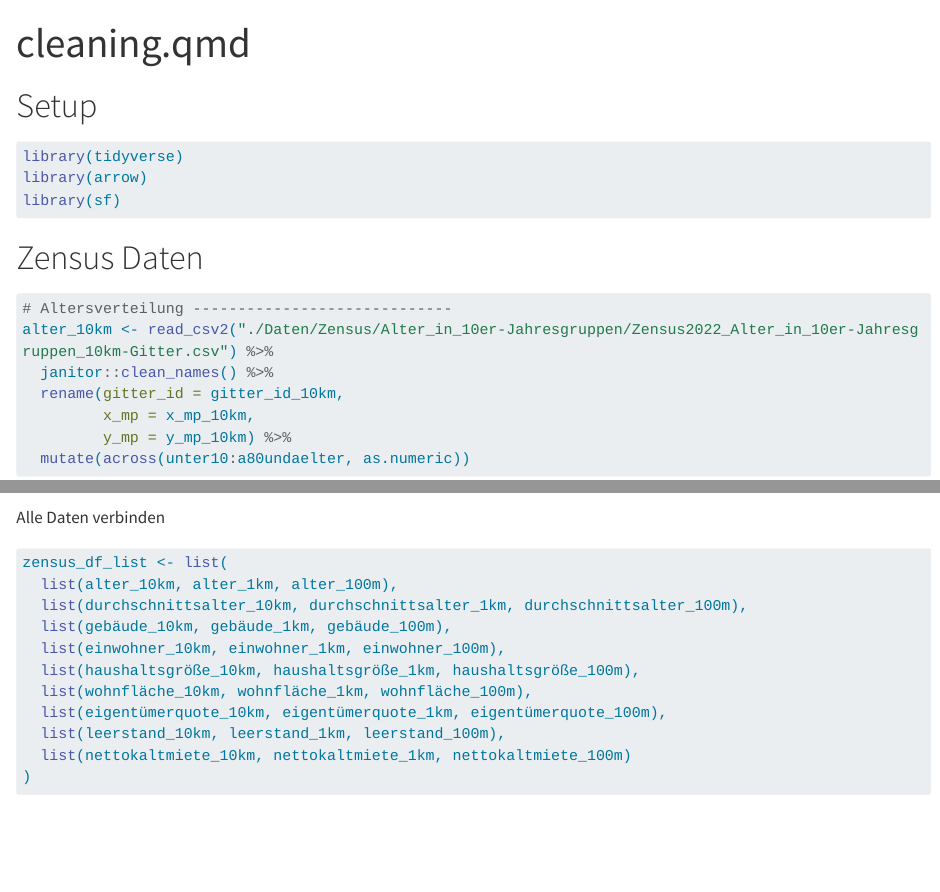
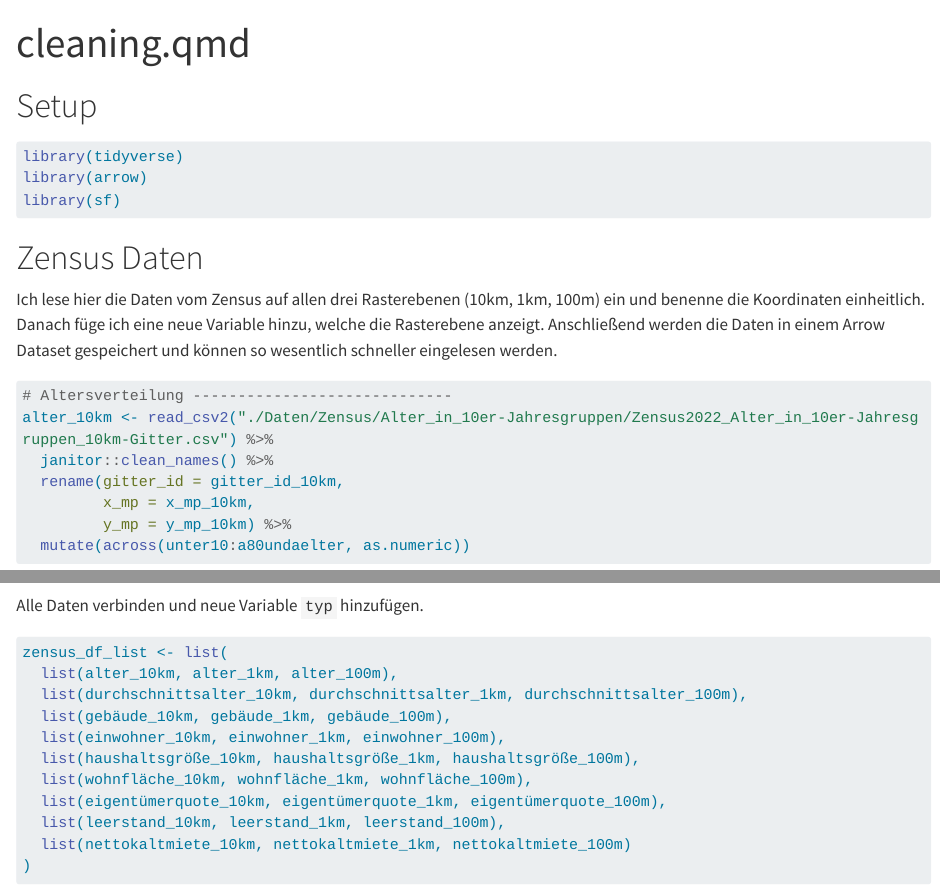
Before and after one commit to EinMaulwurf/masterthesis, a Quarto document (cleaning.qmd): the page in a window 1100 px wide, from its top, and a second part further down, joined at a grey line. Rendered offline with R 4.5, knitr and Pandoc in place of Quarto, with nearby package versions; some code elsewhere in the file could not run offline; long lines of code are wrapped; column names are cleaned by a stand-in for the janitor package.

Commit message:
Anmerkungen hinzugefügt

````diff
--- a/cleaning.qmd
+++ b/cleaning.qmd
@@ -15,6 +15,8 @@ library(sf)
 ```
 
 # Zensus Daten
+
+Ich lese hier die Daten vom Zensus auf allen drei Rasterebenen (10km, 1km, 100m) ein und benenne die Koordinaten einheitlich. Danach füge ich eine neue Variable hinzu, welche die Rasterebene anzeigt. Anschließend werden die Daten in einem Arrow Dataset gespeichert und können so wesentlich schneller eingelesen werden.
 
 ```{r}
 # Altersverteilung -----------------------------
@@ -219,7 +221,8 @@ nettokaltmiete_100m <- read_csv2("./Daten/Zensus/Zensus2022_Durchschn_Nettokaltm
          y_mp = y_mp_100m)
 ```
 
-Alle Daten verbinden
+Alle Daten verbinden und neue Variable `typ` hinzufügen.
+
 ```{r}
 zensus_df_list <- list(
   list(alter_10km, alter_1km, alter_100m),
````
Also changed, not shown: cleaning.qmd (2 more changed lines).
